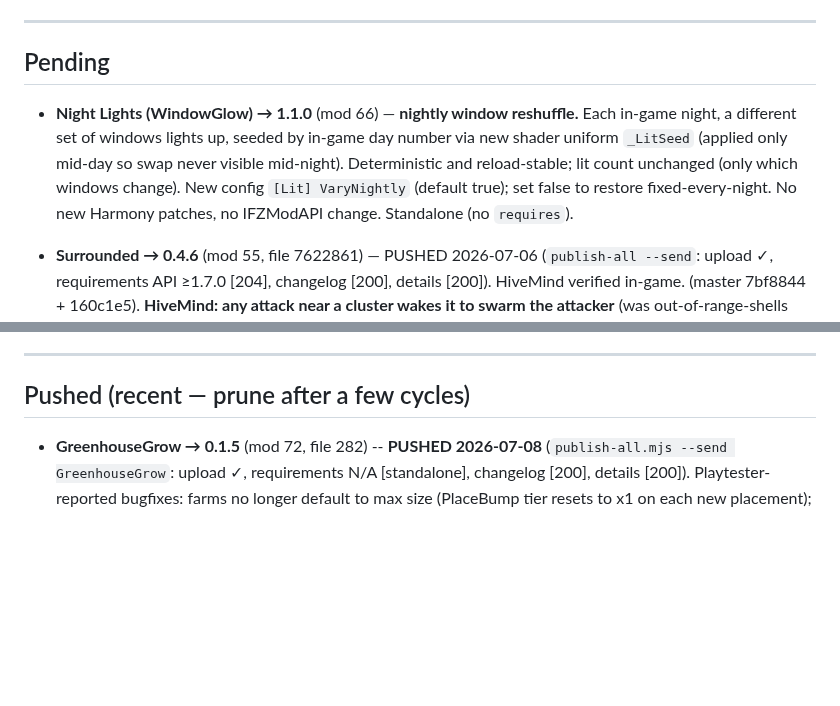
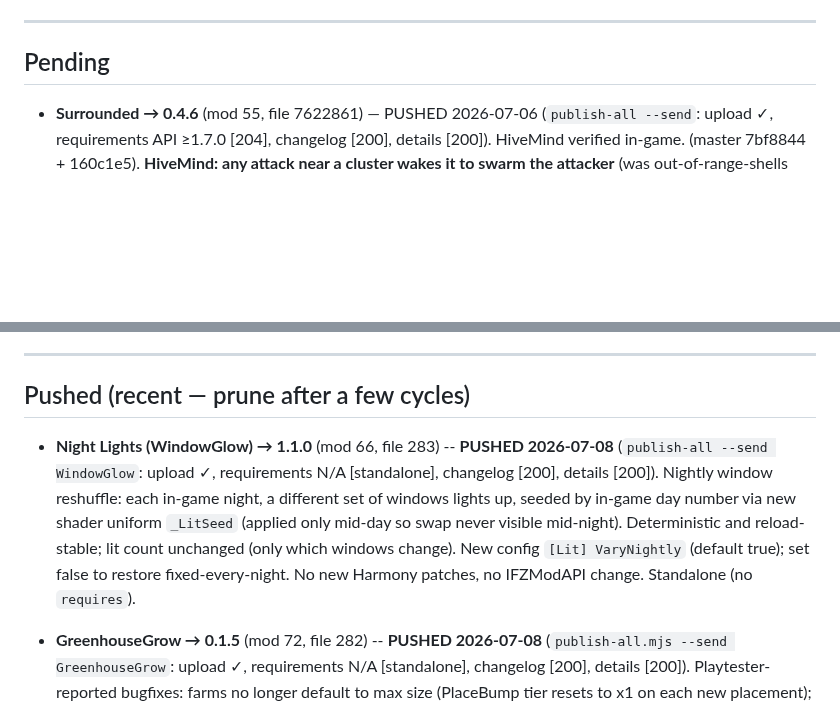
Before and after one commit to JaySNL/IFZMods, a Markdown page: tools/nexus-publish/RELEASE-QUEUE.md, 2 parts joined by grey strips. Rendered like a GitHub page; blank space fills up the shorter version.

```diff
--- a/tools/nexus-publish/RELEASE-QUEUE.md
+++ b/tools/nexus-publish/RELEASE-QUEUE.md
@@ -25,8 +25,6 @@ legacy Playwright path. Auth: `NEXUS_API_KEY` + `NEXUS_COOKIE`/`NEXUS_UA` in `.e
 
 ## Pending
 
-- **Night Lights (WindowGlow) → 1.1.0** (mod 66) — **nightly window reshuffle.** Each in-game night, a different set of windows lights up, seeded by in-game day number via new shader uniform `_LitSeed` (applied only mid-day so swap never visible mid-night). Deterministic and reload-stable; lit count unchanged (only which windows change). New config `[Lit] VaryNightly` (default true); set false to restore fixed-every-night. No new Harmony patches, no IFZModAPI change. Standalone (no `requires`).
-
 - **Surrounded → 0.4.6** (mod 55, file 7622861) — PUSHED 2026-07-06 (`publish-all --send`: upload ✓, requirements API ≥1.7.0 [204], changelog [200], details [200]). HiveMind verified in-game. (master 7bf8844 + 160c1e5). **HiveMind: any attack near a cluster wakes it to swarm the attacker** (was out-of-range-shells only). `ShelledReaction`'s idle-gate moved off seed detection (kept on cluster membership) → a group hit by *bullets* (which makes it acquire the shooter) now also seeds; new `HivemindMinCluster` (default 3) gates the surge to real clusters; the hive's target = the seed's acquired target (the shooter) via `SetTarget(temporary:false)`, else nearest structure/HQ for shells. Reliable pursuit doubles as a kiting tool. Config: `ShellDamageThreshold`→`AttackDamageThreshold` (rename orphans the old key). No Harmony patch. Requires IFZ Mod API (unchanged). **Do NOT push until the 6-step in-game check passes** (swarm-attacker / straggler-safe / shell-fallback / min-cluster knob / stale-target / no zero-rva). Spec+plan: `docs/superpowers/{specs,plans}/2026-07-05-surrounded-hivemind*`. Before push: bump `mods.json` 55 → 0.4.6 + fileNotes.
 
 
@@ -39,6 +37,8 @@ legacy Playwright path. Auth: `NEXUS_API_KEY` + `NEXUS_COOKIE`/`NEXUS_UA` in `.e
 ---
 
 ## Pushed (recent — prune after a few cycles)
+
+- **Night Lights (WindowGlow) → 1.1.0** (mod 66, file 283) -- **PUSHED 2026-07-08** (`publish-all --send WindowGlow`: upload ✓, requirements N/A [standalone], changelog [200], details [200]). Nightly window reshuffle: each in-game night, a different set of windows lights up, seeded by in-game day number via new shader uniform `_LitSeed` (applied only mid-day so swap never visible mid-night). Deterministic and reload-stable; lit count unchanged (only which windows change). New config `[Lit] VaryNightly` (default true); set false to restore fixed-every-night. No new Harmony patches, no IFZModAPI change. Standalone (no `requires`).
 
 - **GreenhouseGrow → 0.1.5** (mod 72, file 282) -- **PUSHED 2026-07-08** (`publish-all.mjs --send GreenhouseGrow`: upload ✓, requirements N/A [standalone], changelog [200], details [200]). Playtester-reported bugfixes: farms no longer default to max size (PlaceBump tier resets to x1 on each new placement); greenhouse workers no longer spawn outside the building (work-position picker's double-application of localScale via TransformPoint cancelled for scaled greenhouses only, open fields and collision validator untouched). Standalone (no `requires` -> requirements step N/A).
 
```
Also changed, not shown: CHANGELOG.md (+1 -1 lines).
